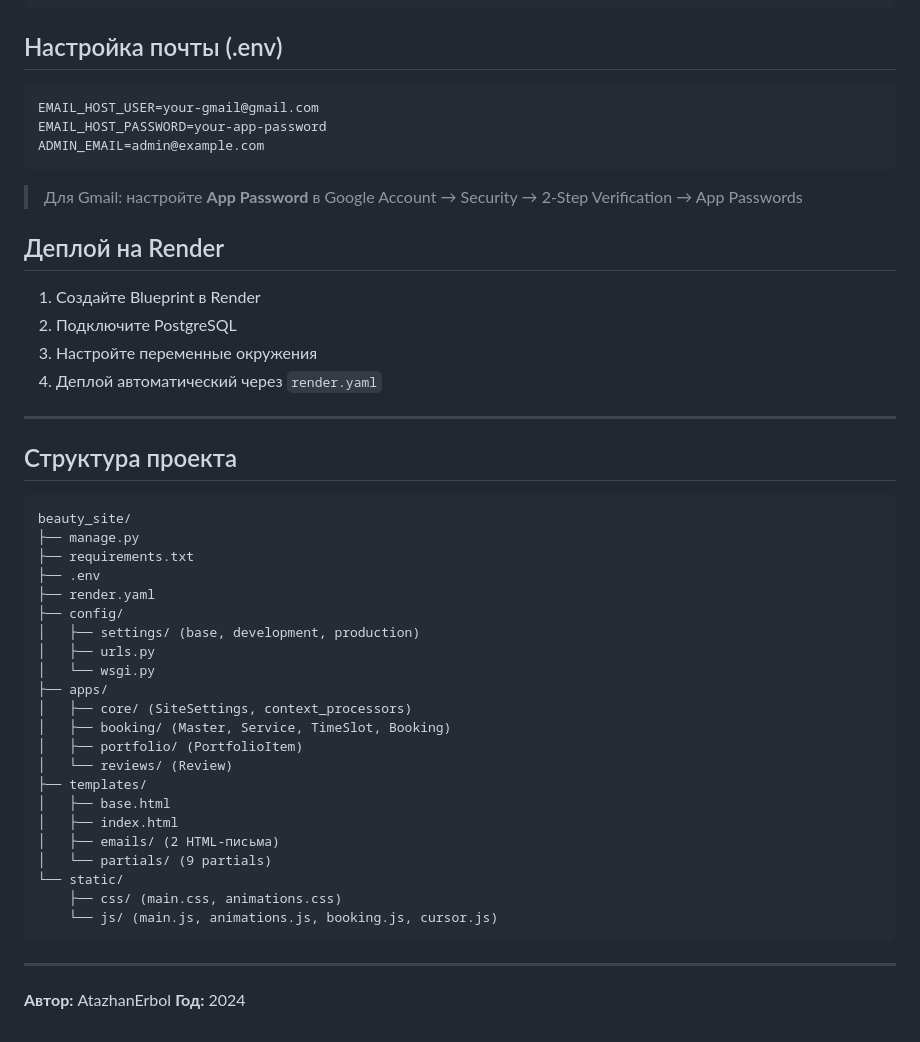
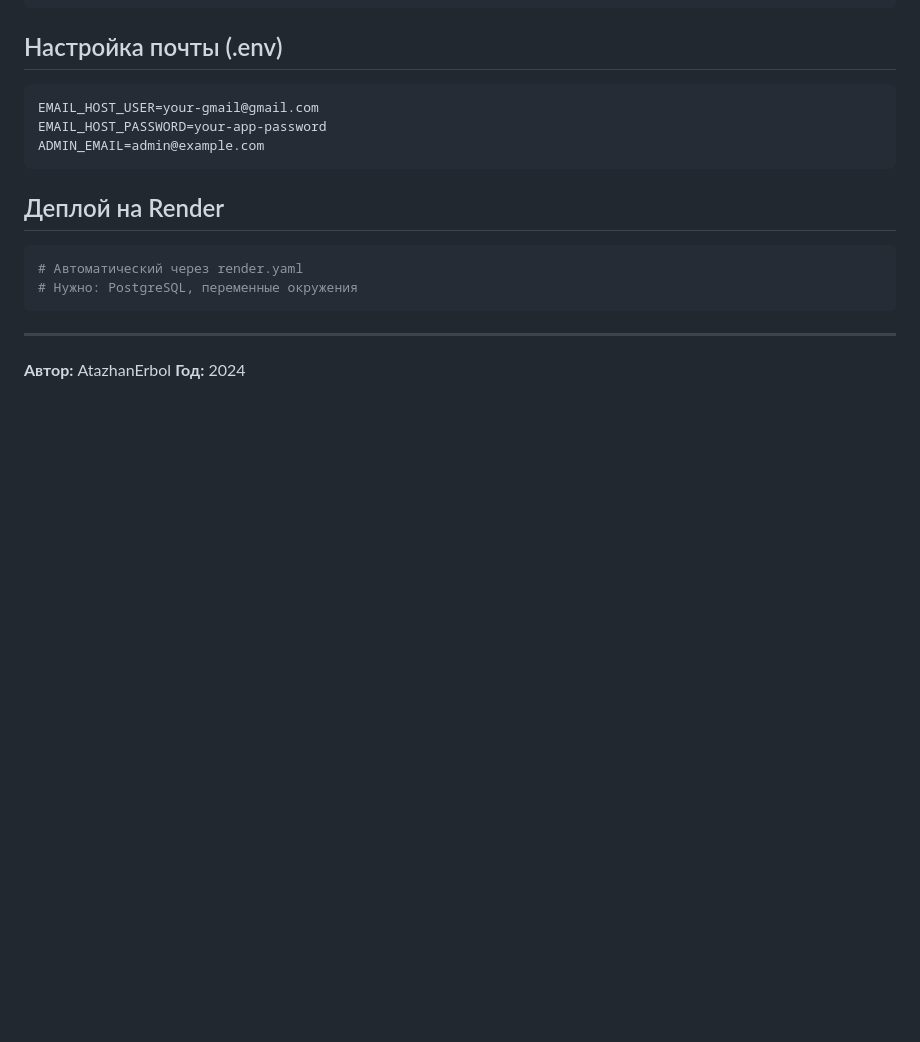
Before and after one commit to AtazhanErbol/New-project-, a Markdown page: README.md, the part around one of its changes. GitHub-like rendering; blank space fills up the shorter version.

````diff
--- a/README.md
+++ b/README.md
@@ -170,42 +177,11 @@ EMAIL_HOST_PASSWORD=your-app-password
 ADMIN_EMAIL=admin@example.com
 ```
 
-> Для Gmail: настройте **App Password** в Google Account → Security → 2-Step Verification → App Passwords
-
 ## Деплой на Render
 
-1. Создайте Blueprint в Render
-2. Подключите PostgreSQL
-3. Настройте переменные окружения
-4. Деплой автоматический через `render.yaml`
-
----
-
-## Структура проекта
-
-```
-beauty_site/
-├── manage.py
-├── requirements.txt
-├── .env
-├── render.yaml
-├── config/
-│   ├── settings/ (base, development, production)
-│   ├── urls.py
-│   └── wsgi.py
-├── apps/
-│   ├── core/ (SiteSettings, context_processors)
-│   ├── booking/ (Master, Service, TimeSlot, Booking)
-│   ├── portfolio/ (PortfolioItem)
-│   └── reviews/ (Review)
-├── templates/
-│   ├── base.html
-│   ├── index.html
-│   ├── emails/ (2 HTML-письма)
-│   └── partials/ (9 partials)
-└── static/
-    ├── css/ (main.css, animations.css)
-    └── js/ (main.js, animations.js, booking.js, cursor.js)
+```bash
+# Автоматический через render.yaml
+# Нужно: PostgreSQL, переменные окружения
 ```
 
 ---
````
Also changed, not shown: other parts of README.md (+91 -84 lines).
